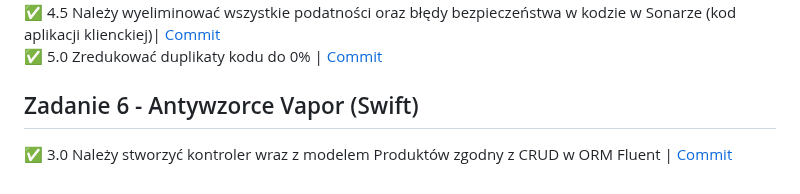
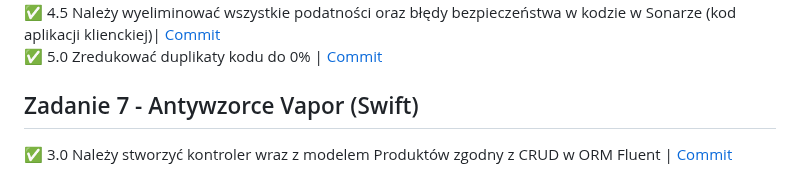
Before and after one commit to rabarbar15/projektowanie-obiektowe, a Markdown page: README.md, the part around the change. GitHub-like rendering.

```diff
--- a/README.md
+++ b/README.md
@@ -33,5 +33,5 @@ Projects built during classes at Jagiellonian University
 ✅ 4.5 Należy wyeliminować wszystkie podatności oraz błędy bezpieczeństwa w kodzie w Sonarze (kod aplikacji klienckiej)| [Commit](https://github.com/rabarbar15/projektowanie-obiektowe/commit/13127297ef72cd7334382d24b34953a477e9f72a)
 ✅ 5.0 Zredukować duplikaty kodu do 0% | [Commit](https://github.com/rabarbar15/projektowanie-obiektowe/commit/13127297ef72cd7334382d24b34953a477e9f72a)
 
-## Zadanie 6 - Antywzorce Vapor (Swift)
+## Zadanie 7 - Antywzorce Vapor (Swift)
 ✅ 3.0 Należy stworzyć kontroler wraz z modelem Produktów zgodny z CRUD w ORM Fluent | [Commit](https://github.com/rabarbar15/projektowanie-obiektowe/commit/fbe7e6a8af728e1b3ca344204d5b7ddfa6a5b385)
```
